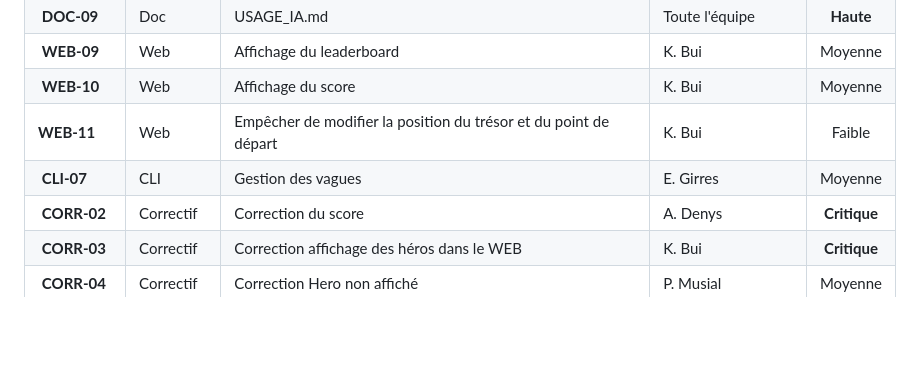
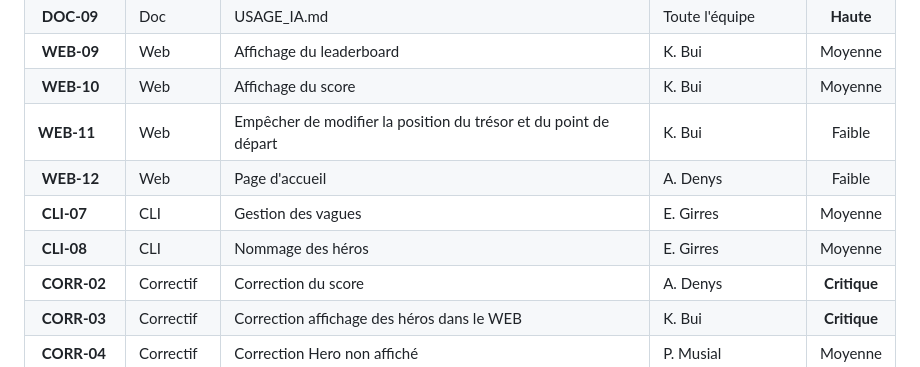
Before and after one commit to angele-d/Dungeon-Game, a Markdown page: docs/roadmap.md, the part around the change. Drawn GitHub-style; blank space fills up the shorter version.

Commit message:
docs #61: roadmap

```diff
--- a/docs/roadmap.md
+++ b/docs/roadmap.md
@@ -116,7 +116,9 @@
 | **WEB-09** | Web | Affichage du leaderboard | K. Bui | Moyenne |
 | **WEB-10** | Web | Affichage du score | K. Bui | Moyenne |
 | **WEB-11** | Web | Empêcher de modifier la position du trésor et du point de départ | K. Bui | Faible |
+| **WEB-12** | Web | Page d'accueil | A. Denys | Faible |
 | **CLI-07** | CLI | Gestion des vagues | E. Girres | Moyenne |
+| **CLI-08** | CLI | Nommage des héros | E. Girres | Moyenne |
 | **CORR-02** | Correctif | Correction du score | A. Denys | **Critique** |
 | **CORR-03** | Correctif | Correction affichage des héros dans le WEB | K. Bui | **Critique** |
 | **CORR-04** | Correctif | Correction Hero non affiché | P. Musial | Moyenne |
```
